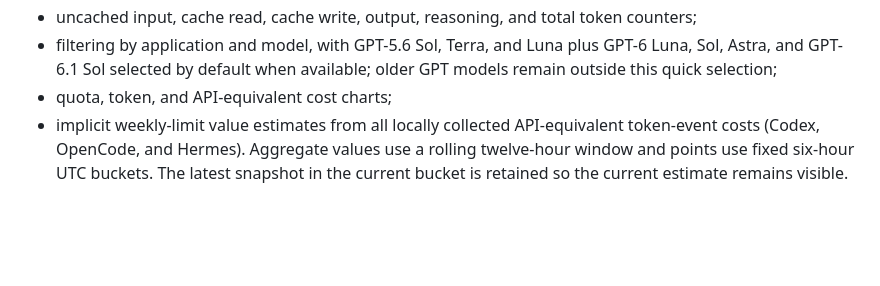
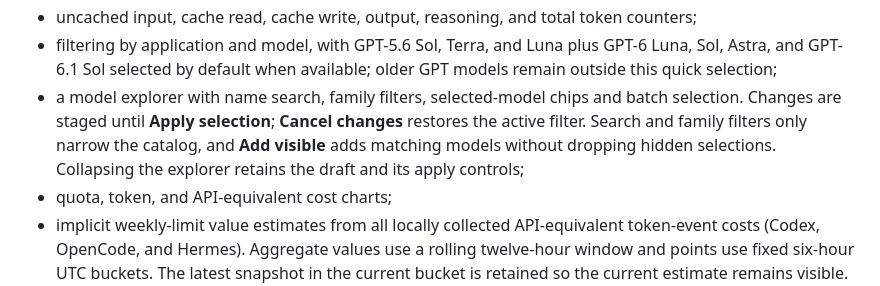
Before and after one commit to AlexandreDor/ai-usage-monitor, a Markdown page: README.md, the part around the change. Drawn GitHub-style; blank space fills up the shorter version.

Commit message:
feat: prototype searchable model selection in Analytics

```diff
--- a/README.md
+++ b/README.md
@@ -51,6 +51,11 @@ The local Analytics page provides:
 - filtering by application and model, with GPT-5.6 Sol, Terra, and Luna plus
   GPT-6 Luna, Sol, Astra, and GPT-6.1 Sol selected by default when available;
   older GPT models remain outside this quick selection;
+- a model explorer with name search, family filters, selected-model chips and
+  batch selection. Changes are staged until **Apply selection**; **Cancel
+  changes** restores the active filter. Search and family filters only narrow
+  the catalog, and **Add visible** adds matching models without dropping hidden
+  selections. Collapsing the explorer retains the draft and its apply controls;
 - quota, token, and API-equivalent cost charts;
 - implicit weekly-limit value estimates from all locally collected
   API-equivalent token-event costs (Codex, OpenCode, and Hermes). Aggregate
```
Also changed, not shown: CHANGELOG.md (+3 -0 lines), docs/model-selection-prototype.md (added, +28 -0 lines), docs/model-selection-prototype.png (added), 5 other files.
